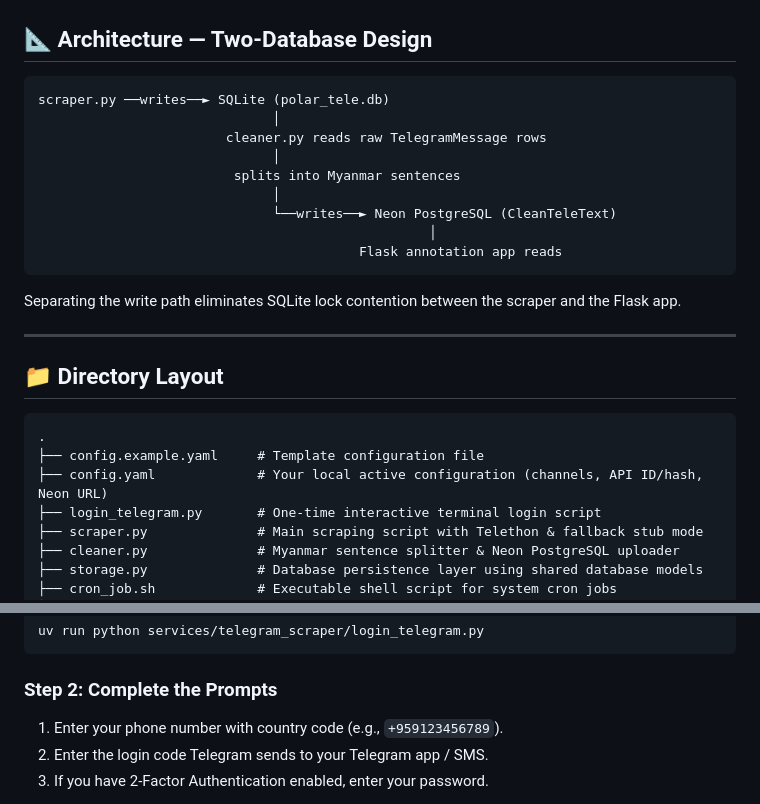
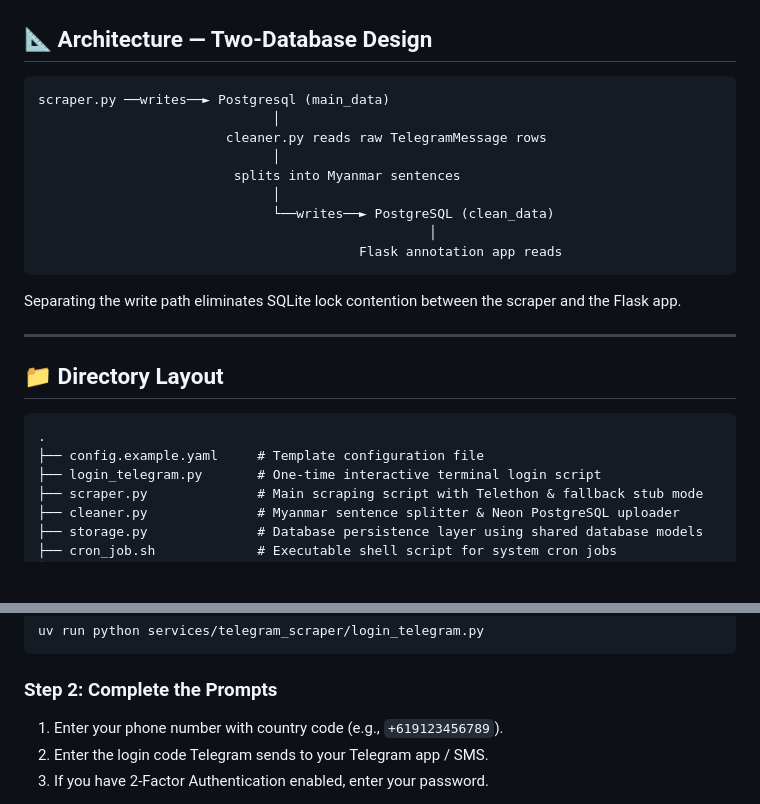
Before and after one commit to GmGniap/mm-nlp-data-builder, a Markdown page: services/telegram_scraper/README.md, 2 parts joined by grey strips. Rendered like a GitHub page; blank space fills up the shorter version.

````diff
--- a/services/telegram_scraper/README.md
+++ b/services/telegram_scraper/README.md
@@ -7,13 +7,13 @@ This service provides an automated, config-driven Telegram channel scraper using
 ## 📐 Architecture — Two-Database Design
 
 ```
-scraper.py ──writes──► SQLite (polar_tele.db)
+scraper.py ──writes──► Postgresql (main_data)
                               │
                         cleaner.py reads raw TelegramMessage rows
                               │
                          splits into Myanmar sentences
                               │
-                              └──writes──► Neon PostgreSQL (CleanTeleText)
+                              └──writes──► PostgreSQL (clean_data)
                                                   │
                                          Flask annotation app reads
 ```
@@ -27,7 +27,6 @@ Separating the write path eliminates SQLite lock contention between the scraper
 ```
 .
 ├── config.example.yaml     # Template configuration file
-├── config.yaml             # Your local active configuration (channels, API ID/hash, Neon URL)
 ├── login_telegram.py       # One-time interactive terminal login script
 ├── scraper.py              # Main scraping script with Telethon & fallback stub mode
 ├── cleaner.py              # Myanmar sentence splitter & Neon PostgreSQL uploader
@@ -50,7 +49,7 @@ uv run python services/telegram_scraper/login_telegram.py
 ```
 
 ### Step 2: Complete the Prompts
-1. Enter your phone number with country code (e.g., `+959123456789`).
+1. Enter your phone number with country code (e.g., `+619123456789`).
 2. Enter the login code Telegram sends to your Telegram app / SMS.
 3. If you have 2-Factor Authentication enabled, enter your password.
 
````
